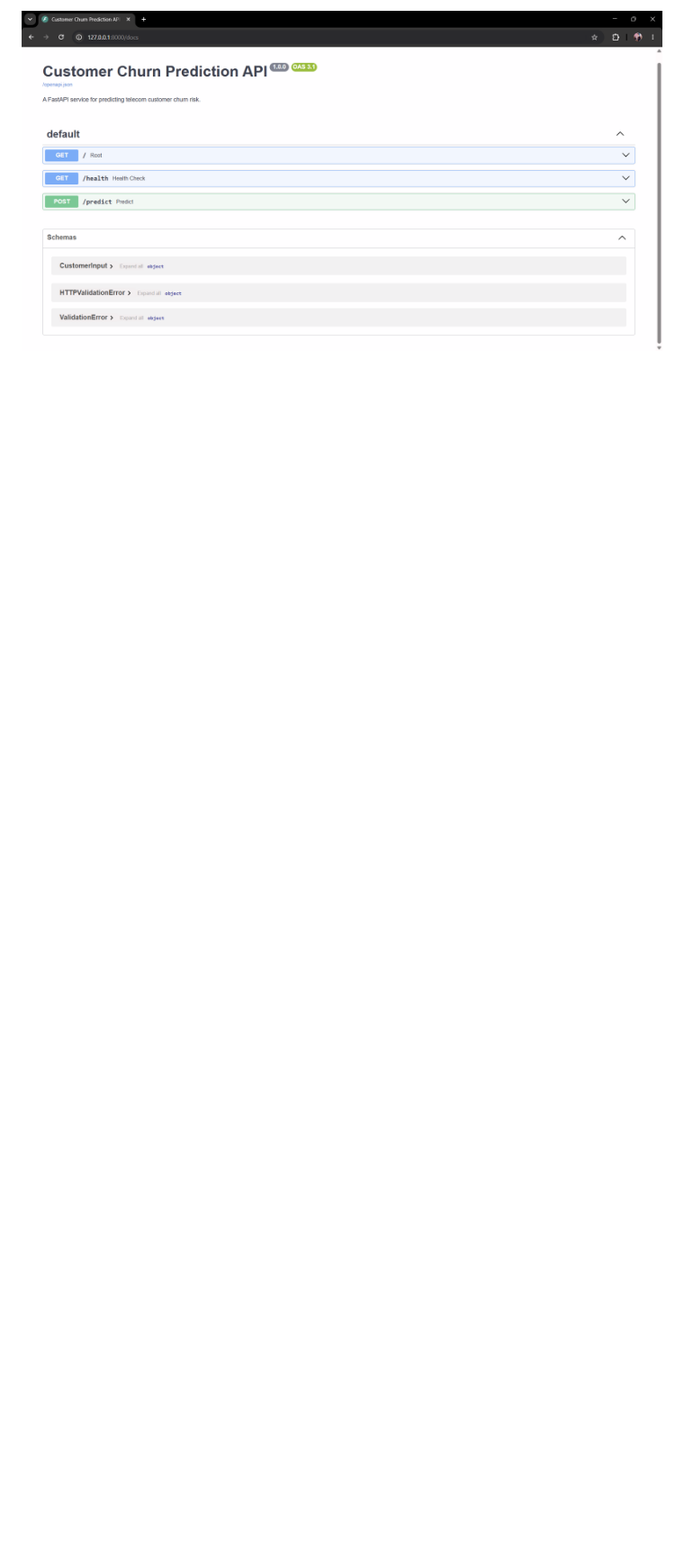
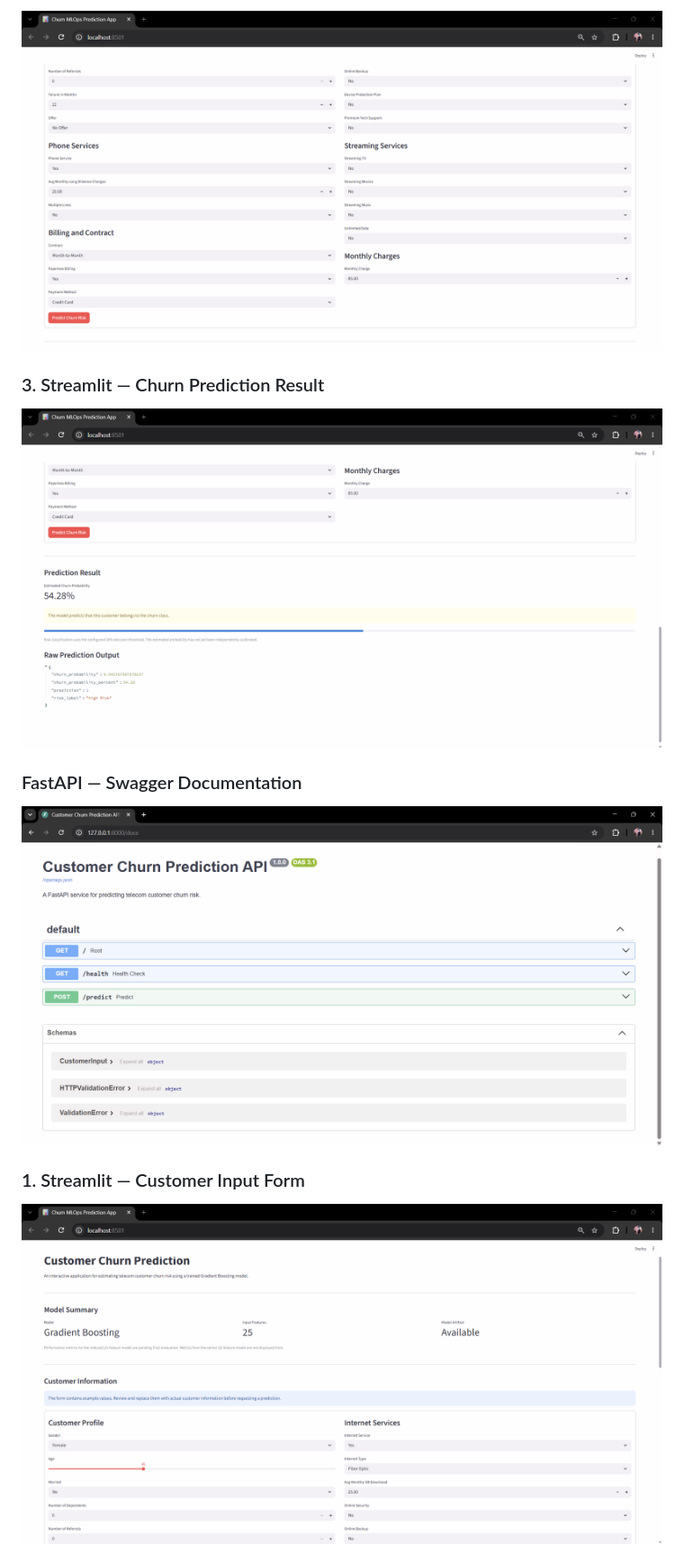
Before and after one commit to Zahra-ziaee/churn-mlops-pipeline, a Markdown page: README.md, the part around one of its changes. Shown at 90% size. GitHub-like rendering; pictures changed too: screenshots/streamlit_churn_input_form.png, screenshots/streamlit_churn_prediction_result.png, screenshots/streamlit_customer_fields.png (added); blank space fills up the shorter version.

Commit message:
Update Streamlit UI and refresh application screenshots

```diff
--- a/README.md
+++ b/README.md
@@ -349,2 +351,16 @@ Screenshots captured earlier in development are retained below as **illustrative
 
-![FastAPI Swagger UI](screenshots/fastapi_swagger_docs.png)
+![Customer Features](screenshots/streamlit_customer_fields.png)
+
+### 3. Streamlit — Churn Prediction Result
+
+![Churn Prediction Result](screenshots/streamlit_churn_prediction_result.png)
+
+### FastAPI — Swagger Documentation
+
+![FastAPI Swagger Documentation](screenshots/fastapi_swagger_docs.png)
+
+
+### 1. Streamlit — Customer Input Form
+
+![Customer Input Form](screenshots/streamlit_churn_input_form.png)
+
```
Also changed, not shown: other parts of README.md (+16 -3 lines), 1 other file.
